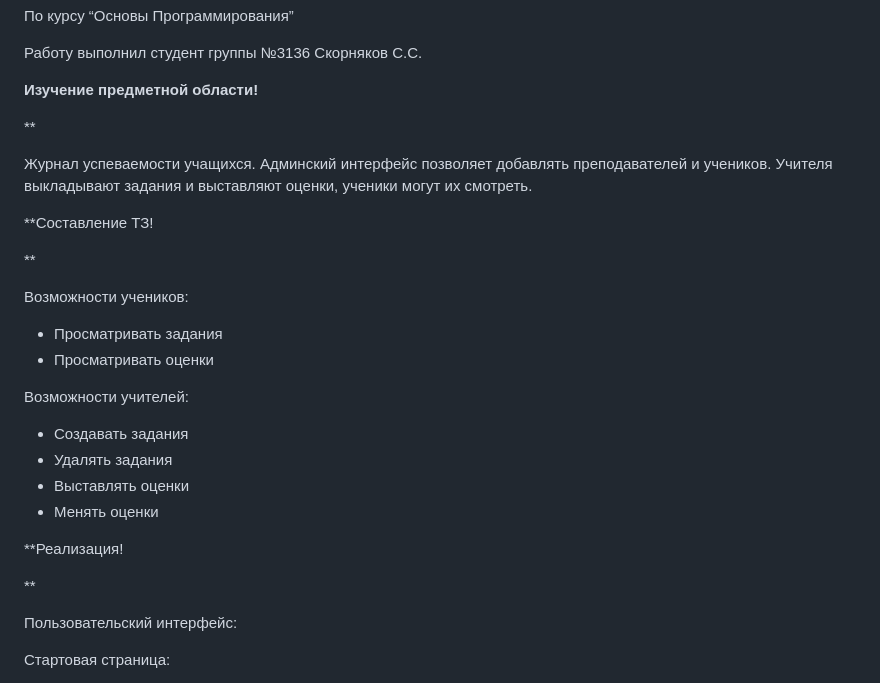
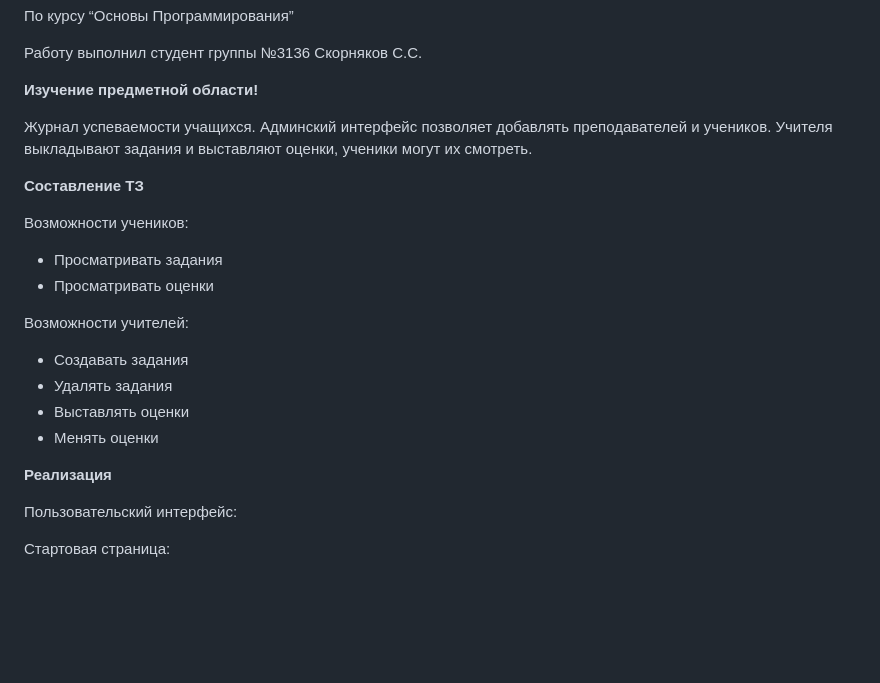
Before and after one commit to et0zheya/course_work, a Markdown page: README.md, the part around one of its changes. Rendered like a GitHub page; blank space fills up the shorter version.

```diff
--- a/README.md
+++ b/README.md
@@ -8,13 +8,13 @@
 
 **Изучение предметной области!**
 
-[](img/Aspose.Words.2881aefb-2d90-4bdc-96b8-bbb88914bf11.001.png)**
+[](img/Aspose.Words.2881aefb-2d90-4bdc-96b8-bbb88914bf11.001.png)
 
 Журнал успеваемости учащихся. Админский интерфейс позволяет добавлять преподавателей и учеников. Учителя выкладывают задания и выставляют оценки, ученики могут их смотреть.
 
-**Составление ТЗ!
+**Составление ТЗ**
 
-[](img/Aspose.Words.2881aefb-2d90-4bdc-96b8-bbb88914bf11.001.png)**
+[](img/Aspose.Words.2881aefb-2d90-4bdc-96b8-bbb88914bf11.001.png)
 
 Возможности учеников:
 
@@ -28,13 +28,9 @@
 - Выставлять оценки
 - Менять оценки
 
+**Реализация**
 
-
-
-
-**Реализация!
-
-[](img/Aspose.Words.2881aefb-2d90-4bdc-96b8-bbb88914bf11.001.png)**
+[](img/Aspose.Words.2881aefb-2d90-4bdc-96b8-bbb88914bf11.001.png)
 
 Пользовательский интерфейс:
 
```
Also changed, not shown: other parts of README.md (+4 -6 lines).
